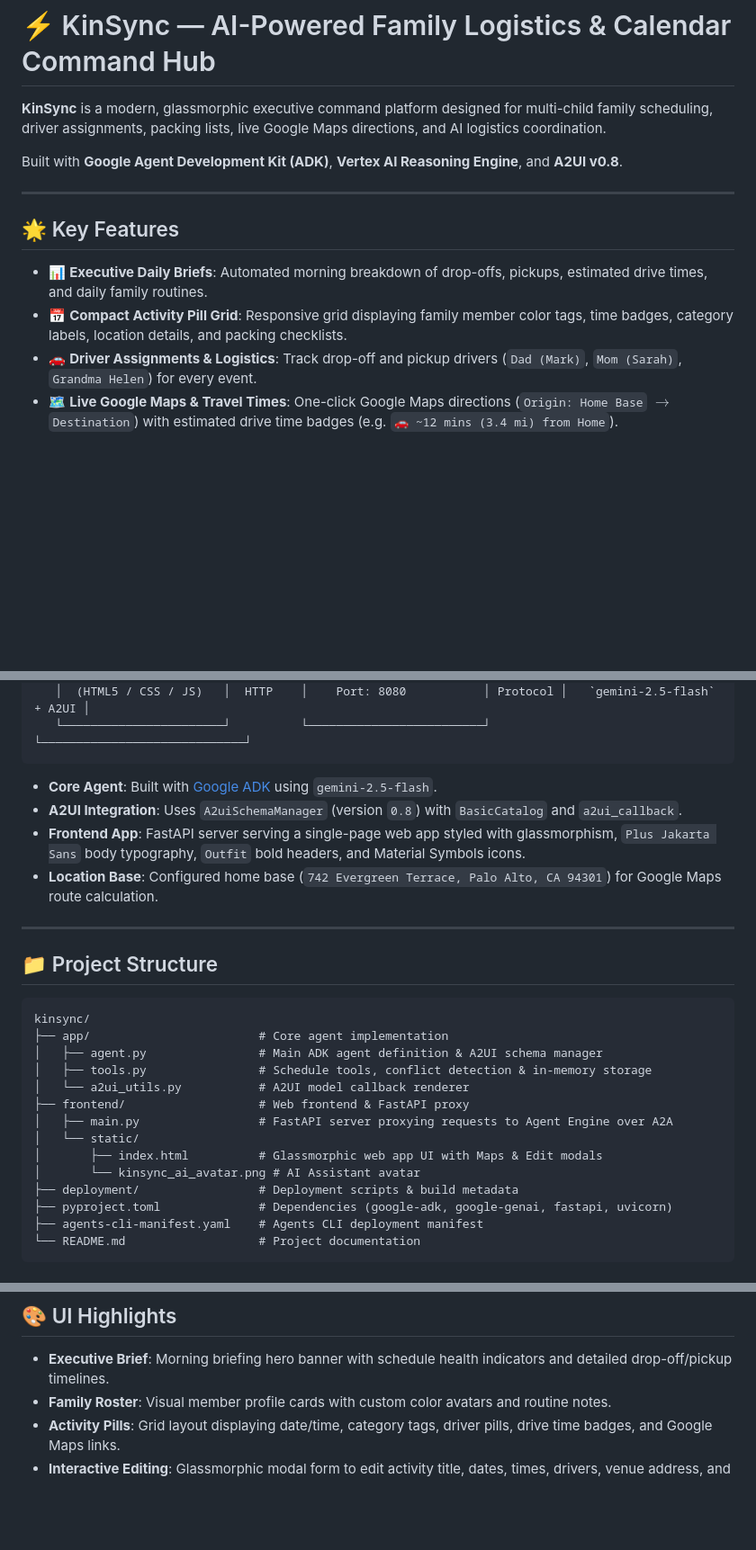
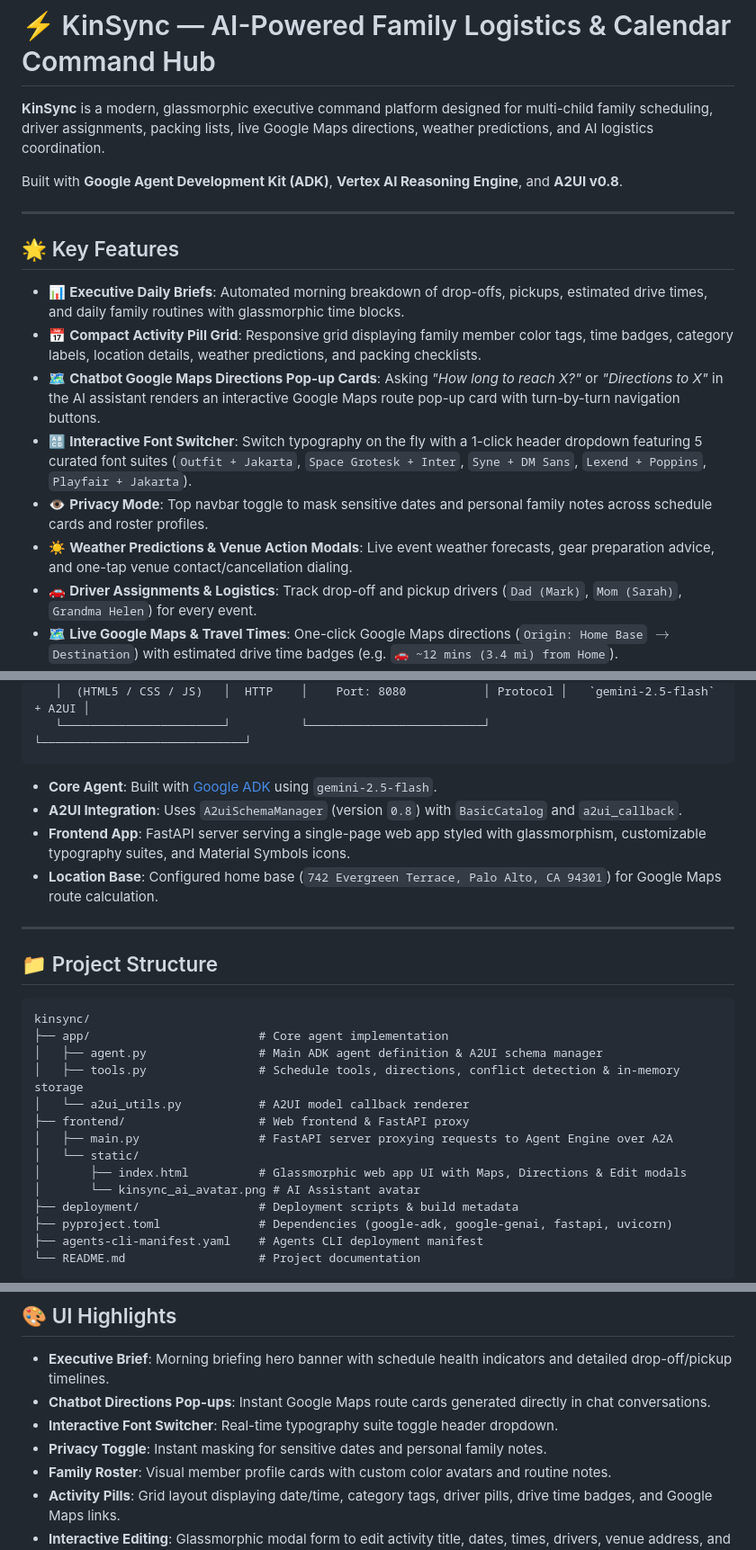
Before and after one commit to ShrikantLambe/buildwithgemini-kinsync, a Markdown page: README.md, 3 parts joined by grey strips. Shown at 90% size. GitHub-like rendering; blank space fills up the shorter version.

Commit message:
Update README.md with chatbot Google Maps directions popup, font switcher, and privacy mode

```diff
--- a/README.md
+++ b/README.md
@@ -1,6 +1,6 @@
 # ⚡ KinSync — AI-Powered Family Logistics & Calendar Command Hub
 
-**KinSync** is a modern, glassmorphic executive command platform designed for multi-child family scheduling, driver assignments, packing lists, live Google Maps directions, and AI logistics coordination.
+**KinSync** is a modern, glassmorphic executive command platform designed for multi-child family scheduling, driver assignments, packing lists, live Google Maps directions, weather predictions, and AI logistics coordination.
 
 Built with **Google Agent Development Kit (ADK)**, **Vertex AI Reasoning Engine**, and **A2UI v0.8**.
 
@@ -8,8 +8,12 @@ Built with **Google Agent Development Kit (ADK)**, **Vertex AI Reasoning Engine*
 
 ## 🌟 Key Features
 
-- 📊 **Executive Daily Briefs**: Automated morning breakdown of drop-offs, pickups, estimated drive times, and daily family routines.
-- 📅 **Compact Activity Pill Grid**: Responsive grid displaying family member color tags, time badges, category labels, location details, and packing checklists.
+- 📊 **Executive Daily Briefs**: Automated morning breakdown of drop-offs, pickups, estimated drive times, and daily family routines with glassmorphic time blocks.
+- 📅 **Compact Activity Pill Grid**: Responsive grid displaying family member color tags, time badges, category labels, location details, weather predictions, and packing checklists.
+- 🗺️ **Chatbot Google Maps Directions Pop-up Cards**: Asking *"How long to reach X?"* or *"Directions to X"* in the AI assistant renders an interactive Google Maps route pop-up card with turn-by-turn navigation buttons.
+- 🔠 **Interactive Font Switcher**: Switch typography on the fly with a 1-click header dropdown featuring 5 curated font suites (`Outfit + Jakarta`, `Space Grotesk + Inter`, `Syne + DM Sans`, `Lexend + Poppins`, `Playfair + Jakarta`).
+- 👁️ **Privacy Mode**: Top navbar toggle to mask sensitive dates and personal family notes across schedule cards and roster profiles.
+- ☀️ **Weather Predictions & Venue Action Modals**: Live event weather forecasts, gear preparation advice, and one-tap venue contact/cancellation dialing.
 - 🚗 **Driver Assignments & Logistics**: Track drop-off and pickup drivers (`Dad (Mark)`, `Mom (Sarah)`, `Grandma Helen`) for every event.
 - 🗺️ **Live Google Maps & Travel Times**: One-click Google Maps directions (`Origin: Home Base` $\rightarrow$ `Destination`) with estimated drive time badges (e.g. `🚗 ~12 mins (3.4 mi) from Home`).
 - ✏️ **Interactive Activity Editing**: Edit or delete activities directly from any card with live UI re-rendering and automatic AI state synchronization.
@@ -30,7 +34,7 @@ Built with **Google Agent Development Kit (ADK)**, **Vertex AI Reasoning Engine*
 
 - **Core Agent**: Built with [Google ADK](https://github.com/google/adk) using `gemini-2.5-flash`.
 - **A2UI Integration**: Uses `A2uiSchemaManager` (version `0.8`) with `BasicCatalog` and `a2ui_callback`.
-- **Frontend App**: FastAPI server serving a single-page web app styled with glassmorphism, `Plus Jakarta Sans` body typography, `Outfit` bold headers, and Material Symbols icons.
+- **Frontend App**: FastAPI server serving a single-page web app styled with glassmorphism, customizable typography suites, and Material Symbols icons.
 - **Location Base**: Configured home base (`742 Evergreen Terrace, Palo Alto, CA 94301`) for Google Maps route calculation.
 
 ---
@@ -41,12 +45,12 @@ Built with **Google Agent Development Kit (ADK)**, **Vertex AI Reasoning Engine*
 kinsync/
 ├── app/                        # Core agent implementation
 │   ├── agent.py                # Main ADK agent definition & A2UI schema manager
-│   ├── tools.py                # Schedule tools, conflict detection & in-memory storage
+│   ├── tools.py                # Schedule tools, directions, conflict detection & in-memory storage
 │   └── a2ui_utils.py           # A2UI model callback renderer
 ├── frontend/                   # Web frontend & FastAPI proxy
 │   ├── main.py                 # FastAPI server proxying requests to Agent Engine over A2A
 │   └── static/
-│       ├── index.html          # Glassmorphic web app UI with Maps & Edit modals
+│       ├── index.html          # Glassmorphic web app UI with Maps, Directions & Edit modals
 │       └── kinsync_ai_avatar.png # AI Assistant avatar
 ├── deployment/                 # Deployment scripts & build metadata
 ├── pyproject.toml              # Dependencies (google-adk, google-genai, fastapi, uvicorn)
@@ -95,6 +99,9 @@ Open your browser at `http://localhost:8080` to access the KinSync platform.
 ## 🎨 UI Highlights
 
 - **Executive Brief**: Morning briefing hero banner with schedule health indicators and detailed drop-off/pickup timelines.
+- **Chatbot Directions Pop-ups**: Instant Google Maps route cards generated directly in chat conversations.
+- **Interactive Font Switcher**: Real-time typography suite toggle header dropdown.
+- **Privacy Toggle**: Instant masking for sensitive dates and personal family notes.
 - **Family Roster**: Visual member profile cards with custom color avatars and routine notes.
 - **Activity Pills**: Grid layout displaying date/time, category tags, driver pills, drive time badges, and Google Maps links.
 - **Interactive Editing**: Glassmorphic modal form to edit activity title, dates, times, drivers, venue address, and packing notes.
```
